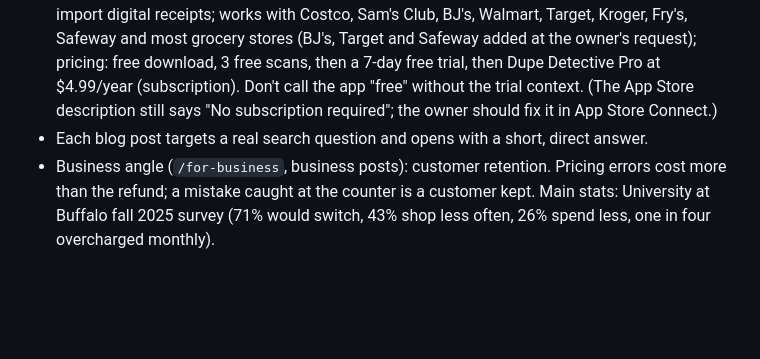
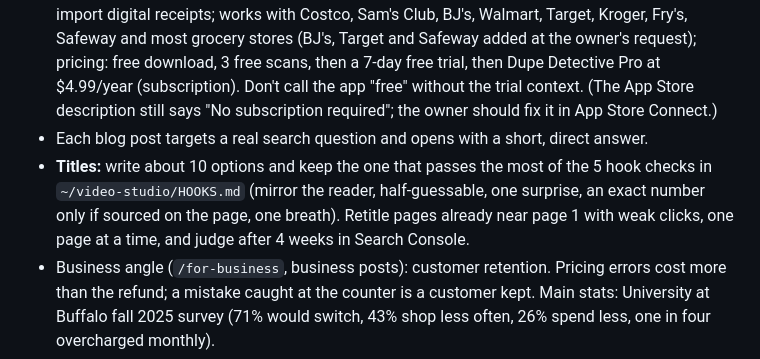
Before and after one commit to CHAFFEESAPPS/dupedetective-privacy, a Markdown page: CLAUDE.md, the part around the change. GitHub-like rendering; blank space fills up the shorter version.

Commit message:
CLAUDE.md: title rules from the 5 hook checks
Co-Authored-By: Claude Opus 5.5 <noreply@anthropic.com>
Claude-Session: https://claude.ai/code/session_01Pd8MoNikcPET3emC41QWJD

```diff
--- a/CLAUDE.md
+++ b/CLAUDE.md
@@ -41,6 +41,7 @@ Pushing to `main` deploys the site automatically via Cloudflare.
 - Only claim what the app actually does: on-device scanning, iCloud sync via the user's private database (developers have no access), camera used only when scanning.
 - Other confirmed features: grocery list that syncs between Mac and iPhone on the same Apple ID; the list scrolls across the top of the app like a stock ticker while shopping; receipt history; import digital receipts; works with Costco, Sam's Club, BJ's, Walmart, Target, Kroger, Fry's, Safeway and most grocery stores (BJ's, Target and Safeway added at the owner's request); pricing: free download, 3 free scans, then a 7-day free trial, then Dupe Detective Pro at $4.99/year (subscription). Don't call the app "free" without the trial context. (The App Store description still says "No subscription required"; the owner should fix it in App Store Connect.)
 - Each blog post targets a real search question and opens with a short, direct answer.
+- **Titles:** write about 10 options and keep the one that passes the most of the 5 hook checks in `~/video-studio/HOOKS.md` (mirror the reader, half-guessable, one surprise, an exact number only if sourced on the page, one breath). Retitle pages already near page 1 with weak clicks, one page at a time, and judge after 4 weeks in Search Console.
 - Business angle (`/for-business`, business posts): customer retention. Pricing errors cost more than the refund; a mistake caught at the counter is a customer kept. Main stats: University at Buffalo fall 2025 survey (71% would switch, 43% shop less often, 26% spend less, one in four overcharged monthly).
 
 ## Open items
```
